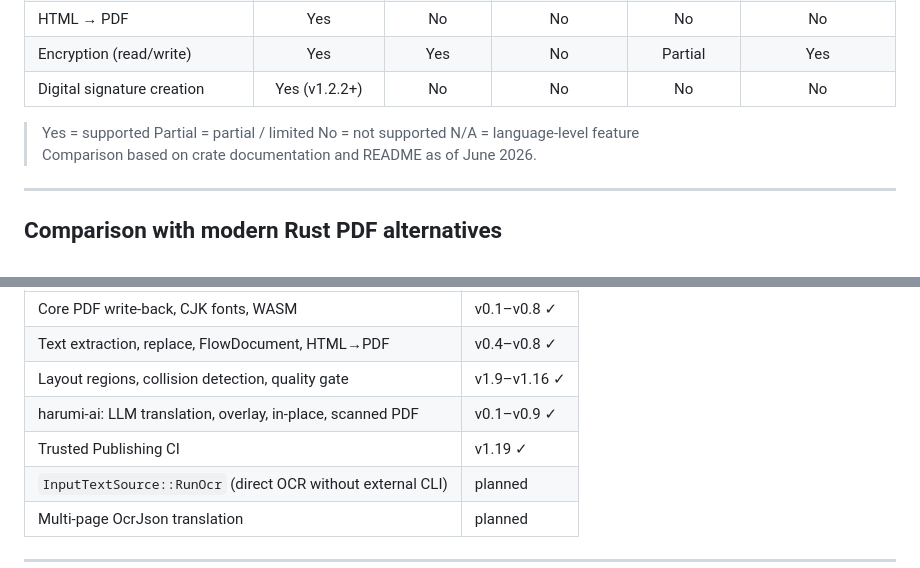
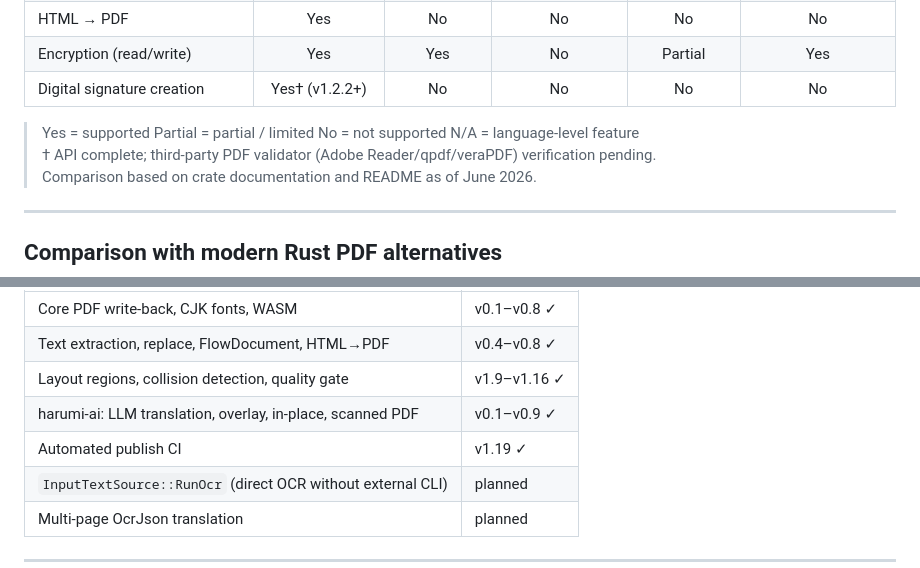
Before and after one commit to kent-tokyo/harumi, a Markdown page: README.md, 2 parts joined by grey strips. GitHub-like rendering.

```diff
--- a/README.md
+++ b/README.md
@@ -146,9 +146,10 @@ harumi is not an OCR engine. For the translation path, use `harumi-ai` on top of
 | Flow document / auto-pagination | Yes | No | No | No | No |
 | HTML → PDF | Yes | No | No | No | No |
 | Encryption (read/write) | Yes | Yes | No | Partial | Yes |
-| Digital signature creation | Yes (v1.2.2+) | No | No | No | No |
+| Digital signature creation | Yes† (v1.2.2+) | No | No | No | No |
 
 > Yes = supported  Partial = partial / limited  No = not supported  N/A = language-level feature
+> † API complete; third-party PDF validator (Adobe Reader/qpdf/veraPDF) verification pending.
 > Comparison based on crate documentation and README as of June 2026.
 
 ---
@@ -277,7 +278,7 @@ Current: **v1.19.0** (harumi) / **v0.9.0** (harumi-ai)
 | Text extraction, replace, FlowDocument, HTML→PDF | v0.4–v0.8 ✓ |
 | Layout regions, collision detection, quality gate | v1.9–v1.16 ✓ |
 | harumi-ai: LLM translation, overlay, in-place, scanned PDF | v0.1–v0.9 ✓ |
-| Trusted Publishing CI | v1.19 ✓ |
+| Automated publish CI | v1.19 ✓ |
 | `InputTextSource::RunOcr` (direct OCR without external CLI) | planned |
 | Multi-page OcrJson translation | planned |
 
```
Also changed, not shown: CHANGELOG.md (+2 -2 lines), harumi-ai/README.md (added, +74 -0 lines).
